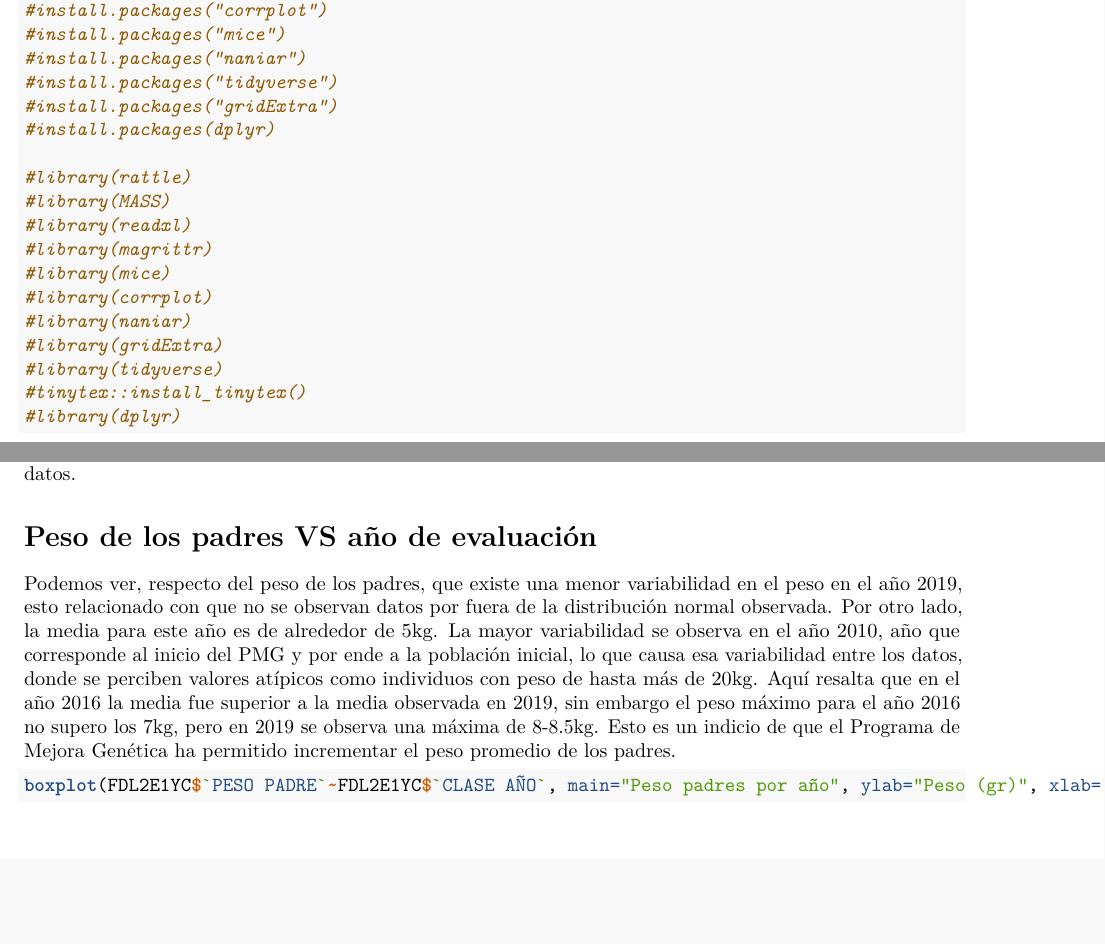
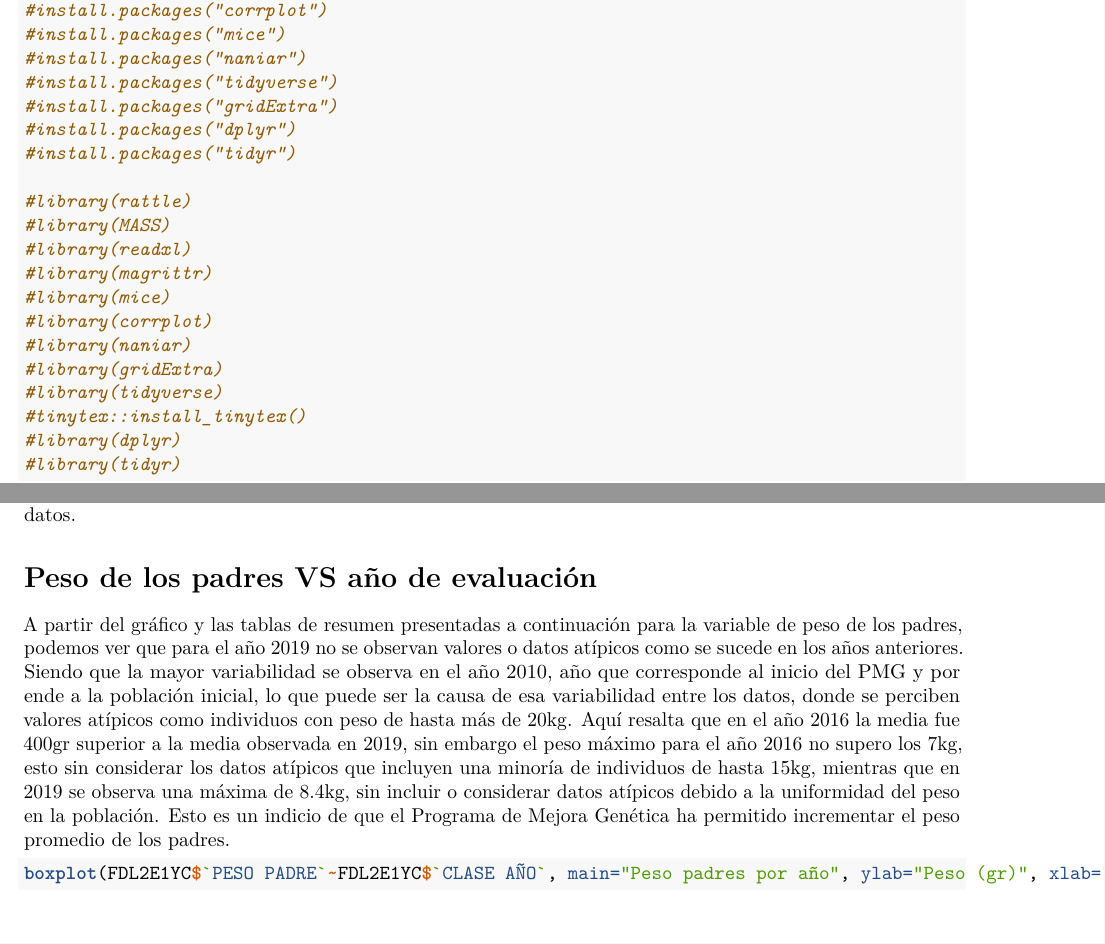
Before and after one commit to JaquelineFloresS/Tarea_DBT845, an R Markdown document (Exploratorio.Rmd): two parts of pages 1 and 27 of 30, joined at a grey line, cut so that both start at the same text, the shorter picture padded with empty space. Rendered offline with R 4.5, knitr and Pandoc, then LaTeX, with nearby package versions; common packages that the code uses without loading them are loaded.

Commit message:
Avances R

````diff
--- a/Exploratorio.Rmd
+++ b/Exploratorio.Rmd
@@ -26,7 +26,8 @@ Aquí procederemos a instalar y cargar los paquetes necesarios para el análisis
 #install.packages("naniar")
 #install.packages("tidyverse")
 #install.packages("gridExtra")
-#install.packages(dplyr)
+#install.packages("dplyr")
+#install.packages("tidyr")
 
 #library(rattle)
 #library(MASS)
@@ -39,6 +40,7 @@ Aquí procederemos a instalar y cargar los paquetes necesarios para el análisis
 #library(tidyverse)
 #tinytex::install_tinytex()
 #library(dplyr)
+#library(tidyr)
 ```
 
 # Cargar nombres de columnas a analizar
@@ -259,7 +261,7 @@ par(mfrow=c(2,2))
 En este punto procederemos a realizar evaluaciones visuales entre las variables y factores de nuestra base de datos.
 
 # Peso de los padres VS año de evaluación
-Podemos ver, respecto del peso de los padres, que existe una menor variabilidad en el peso en el año 2019, esto relacionado con que no se observan datos por fuera de la distribución normal observada. Por otro lado, la media para este año es de alrededor de 5kg. La mayor variabilidad se observa en el año 2010, año que corresponde al inicio del PMG y por ende a la población inicial, lo que causa esa variabilidad entre los datos, donde se perciben valores atípicos como individuos con peso de hasta más de 20kg. Aquí resalta que en el año 2016 la media fue superior a la media observada en 2019, sin embargo el peso máximo para el año 2016 no supero los 7kg, pero en 2019 se observa una máxima de 8-8.5kg. Esto es un indicio de que el Programa de Mejora Genética ha permitido incrementar el peso promedio de los padres.
+A partir del gráfico y las tablas de resumen presentadas a continuación para la variable de peso de los padres, podemos ver que para el año 2019 no se observan valores o datos atípicos como se sucede en los años anteriores. Siendo que la mayor variabilidad se observa en el año 2010, año que corresponde al inicio del PMG y por ende a la población inicial, lo que puede ser la causa de esa variabilidad entre los datos, donde se perciben valores atípicos como individuos con peso de hasta más de 20kg. Aquí resalta que en el año 2016 la media fue 400gr superior a la media observada en 2019, sin embargo el peso máximo para el año 2016 no supero los 7kg, esto sin considerar los datos atípicos que incluyen una minoría de individuos de hasta 15kg, mientras que en 2019 se observa una máxima de 8.4kg, sin incluir o considerar datos atípicos debido a la uniformidad del peso en la población. Esto es un indicio de que el Programa de Mejora Genética ha permitido incrementar el peso promedio de los padres.
 ```{r}
 boxplot(FDL2E1YC$`PESO PADRE`~FDL2E1YC$`CLASE AÑO`, main="Peso padres por año", ylab="Peso (gr)", xlab="Año de evaluación", col="yellowgreen")
 ```
````
Also changed, not shown: .RData, Exploratorio.Rmd (1 more changed lines), 1 other file.
